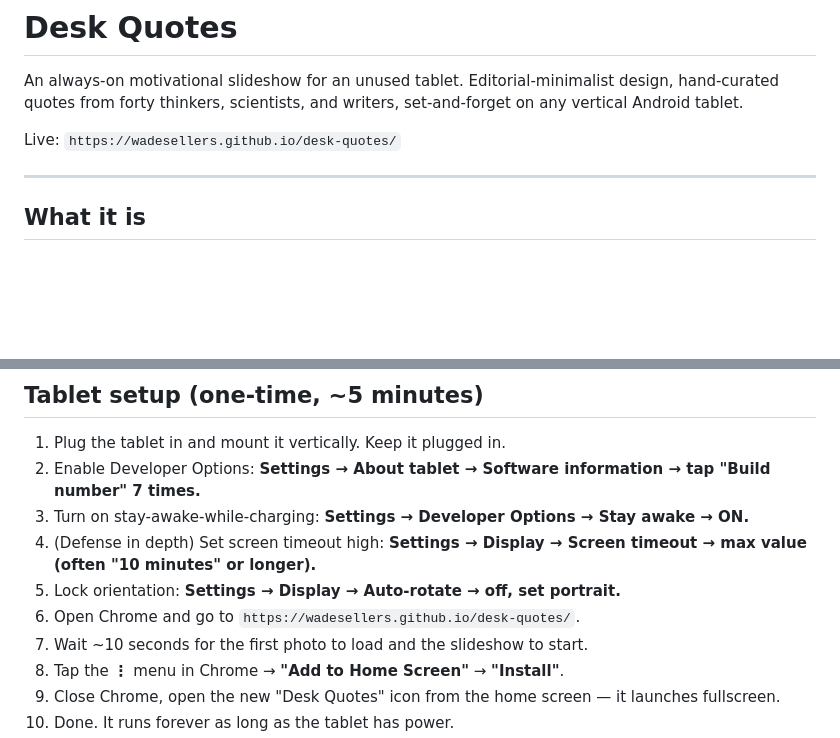
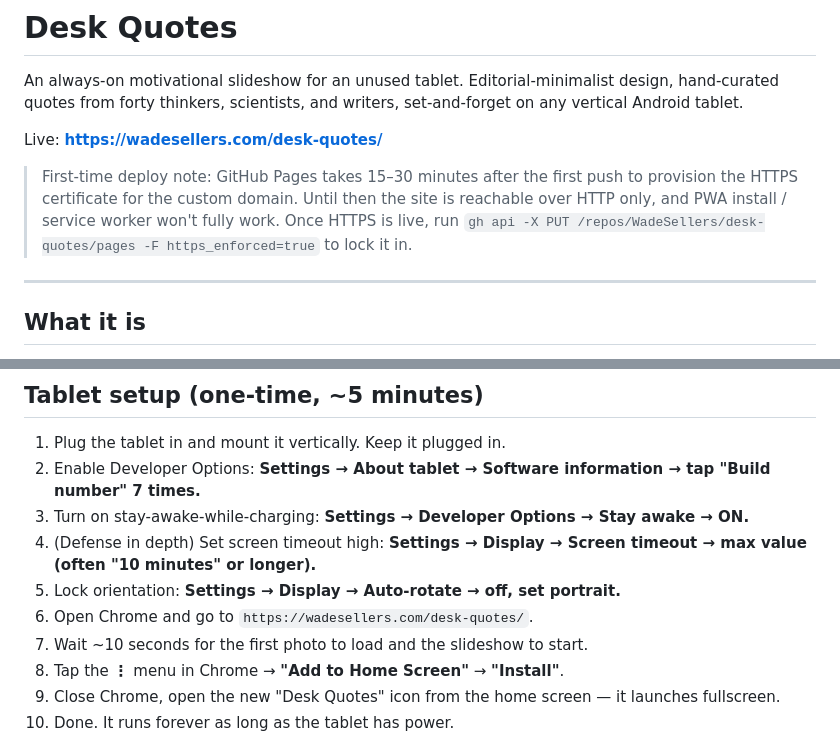
Before and after one commit to WadeSellers/desk-quotes, a Markdown page: README.md, 2 parts joined by grey strips. GitHub-like rendering; blank space fills up the shorter version.

Commit message:
Update README with custom-domain URL and HTTPS provisioning note
Co-Authored-By: Claude Opus 4.7 <noreply@anthropic.com>

```diff
--- a/README.md
+++ b/README.md
@@ -2,7 +2,9 @@
 
 An always-on motivational slideshow for an unused tablet. Editorial-minimalist design, hand-curated quotes from forty thinkers, scientists, and writers, set-and-forget on any vertical Android tablet.
 
-Live: `https://wadesellers.github.io/desk-quotes/`
+Live: **https://wadesellers.com/desk-quotes/**
+
+> First-time deploy note: GitHub Pages takes 15–30 minutes after the first push to provision the HTTPS certificate for the custom domain. Until then the site is reachable over HTTP only, and PWA install / service worker won't fully work. Once HTTPS is live, run `gh api -X PUT /repos/WadeSellers/desk-quotes/pages -F https_enforced=true` to lock it in.
 
 ---
 
@@ -27,7 +29,7 @@ A static web app — pure HTML/CSS/JS, no framework, no backend. It crossfades t
    **Settings → Display → Screen timeout → max value (often "10 minutes" or longer).**
 5. Lock orientation:
    **Settings → Display → Auto-rotate → off, set portrait.**
-6. Open Chrome and go to `https://wadesellers.github.io/desk-quotes/`.
+6. Open Chrome and go to `https://wadesellers.com/desk-quotes/`.
 7. Wait ~10 seconds for the first photo to load and the slideshow to start.
 8. Tap the **⋮** menu in Chrome → **"Add to Home Screen"** → **"Install"**.
 9. Close Chrome, open the new "Desk Quotes" icon from the home screen — it launches fullscreen.
```
